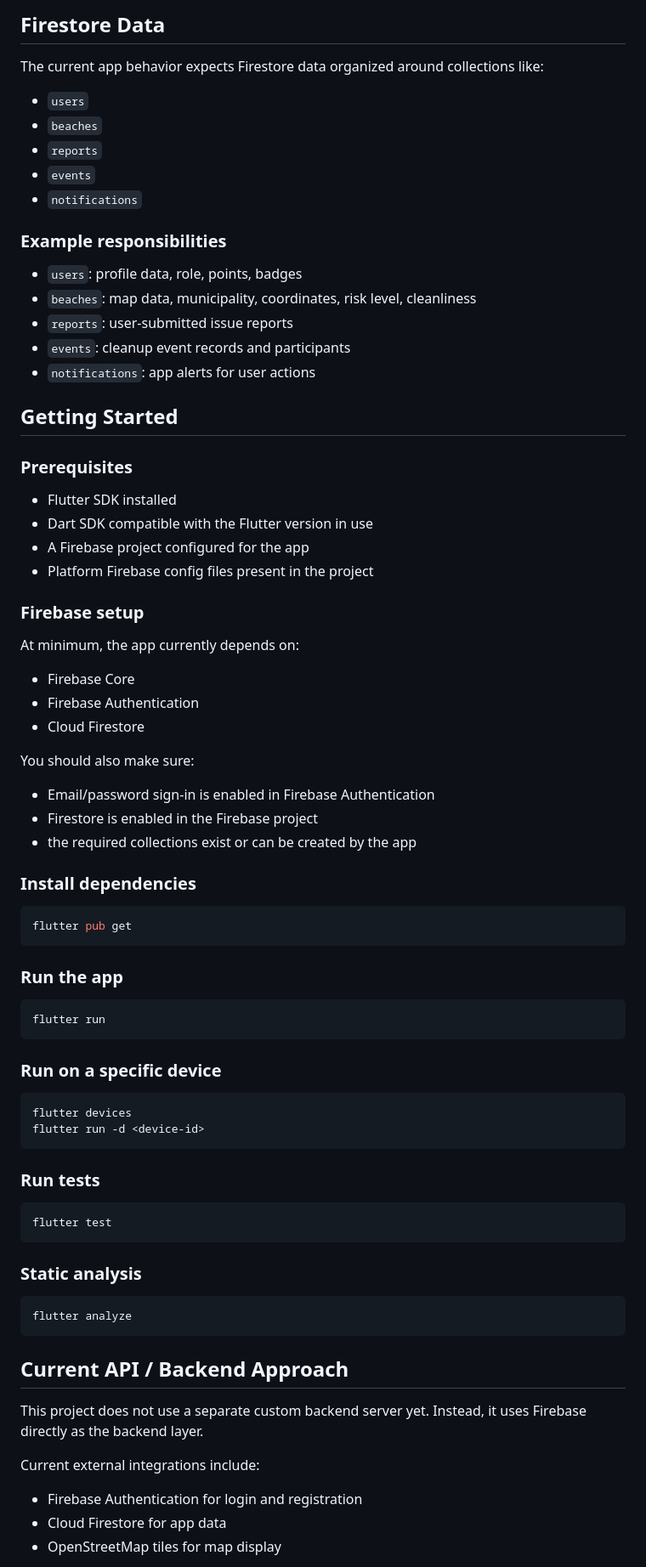
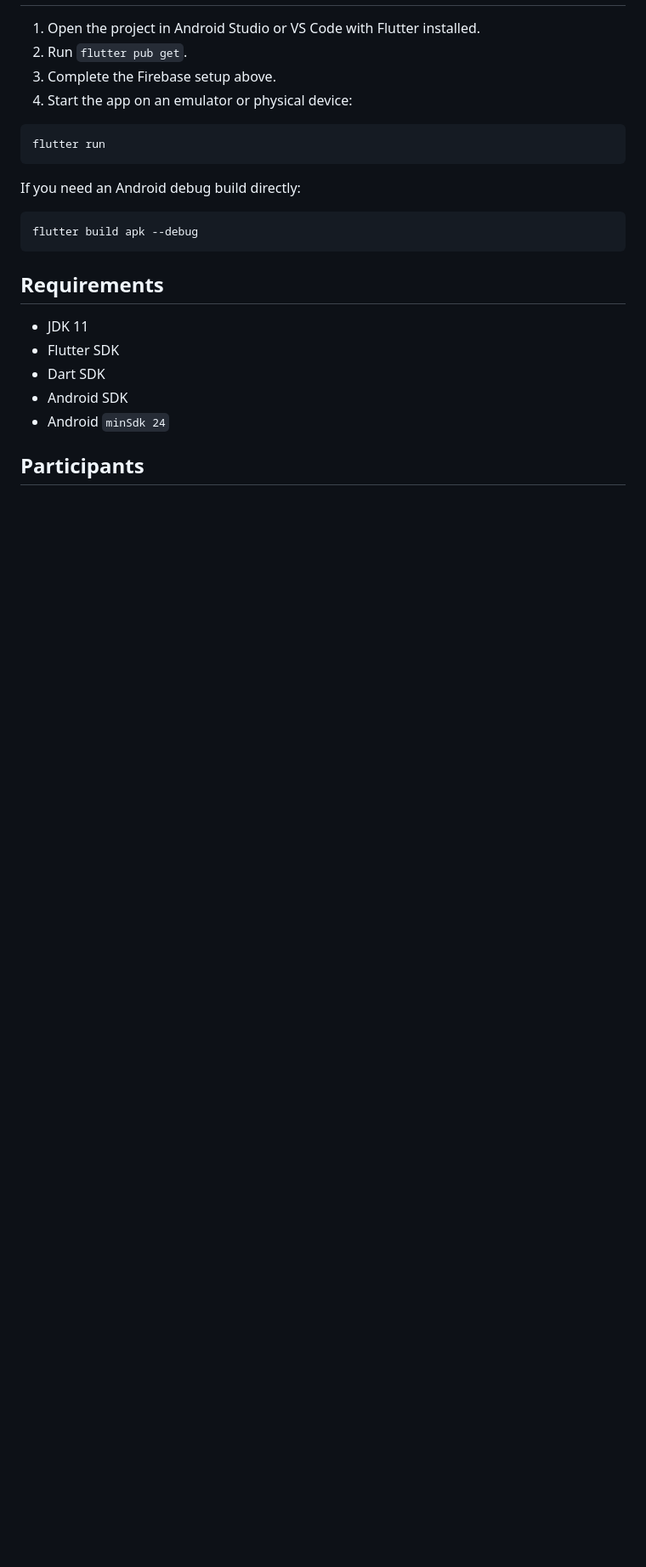
Before and after one commit to gjorgiandonovski/CoastGuardFlutterApp, a Markdown page: README.md, the part around one of its changes. Shown at 85% size. Drawn GitHub-style; blank space fills up the shorter version.

````diff
--- a/README.md
+++ b/README.md
@@ -150,82 +87,25 @@ Additional packages already included in the project:
-## Firestore Data
-
-The current app behavior expects Firestore data organized around collections like:
-
-- `users`
-- `beaches`
-- `reports`
-- `events`
-- `notifications`
-
-### Example responsibilities
-
-- `users`: profile data, role, points, badges
-- `beaches`: map data, municipality, coordinates, risk level, cleanliness
-- `reports`: user-submitted issue reports
-- `events`: cleanup event records and participants
-- `notifications`: app alerts for user actions
-
-## Getting Started
-
-### Prerequisites
-
-- Flutter SDK installed
-- Dart SDK compatible with the Flutter version in use
-- A Firebase project configured for the app
-- Platform Firebase config files present in the project
-
-### Firebase setup
-
-At minimum, the app currently depends on:
-
-- Firebase Core
-- Firebase Authentication
-- Cloud Firestore
-
-You should also make sure:
-
-- Email/password sign-in is enabled in Firebase Authentication
-- Firestore is enabled in the Firebase project
-- the required collections exist or can be created by the app
-
-### Install dependencies
-
-```bash
-flutter pub get
-```
-
-### Run the app
+1. Open the project in Android Studio or VS Code with Flutter installed.
+2. Run `flutter pub get`.
+3. Complete the Firebase setup above.
+4. Start the app on an emulator or physical device:
 
 ```bash
 flutter run
 ```
 
-### Run on a specific device
+If you need an Android debug build directly:
 
 ```bash
-flutter devices
-flutter run -d <device-id>
+flutter build apk --debug
 ```
 
-### Run tests
+## Requirements
 
-```bash
-flutter test
-```
+- JDK 11
+- Flutter SDK
+- Dart SDK
+- Android SDK
+- Android `minSdk 24`
 
-### Static analysis
+## Participants
 
-```bash
-flutter analyze
-```
-
-## Current API / Backend Approach
-
-This project does not use a separate custom backend server yet. Instead, it uses Firebase directly as the backend layer.
-
-Current external integrations include:
-
-- Firebase Authentication for login and registration
-- Cloud Firestore for app data
-- OpenStreetMap tiles for map display
-
````
Also changed, not shown: other parts of README.md (+67 -163 lines).
